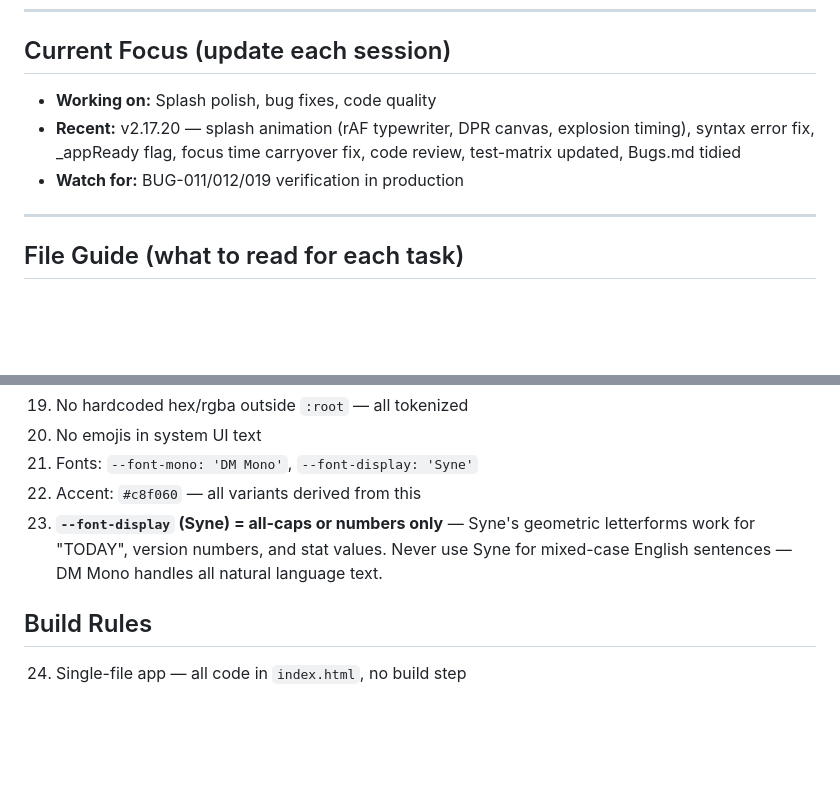
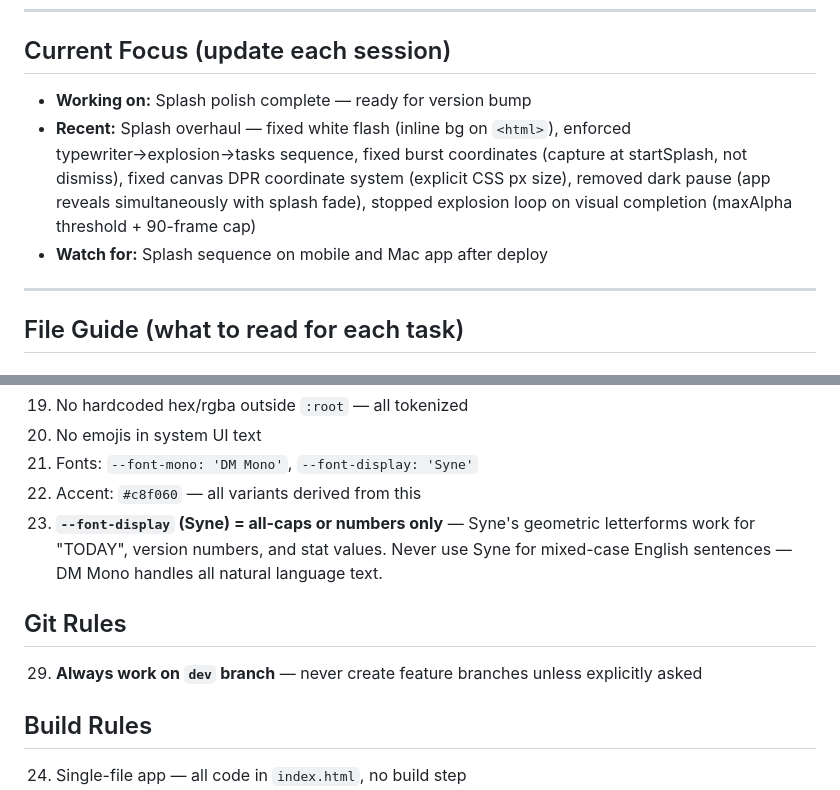
Before and after one commit to fixingman/TODAY, a Markdown page: memory/Rules.md, 2 parts joined by grey strips. GitHub-like rendering; blank space fills up the shorter version.

Commit message:
Update Rules.md current focus after splash polish session

```diff
--- a/memory/Rules.md
+++ b/memory/Rules.md
@@ -4,9 +4,9 @@
 ---
 
 ## Current Focus (update each session)
-- **Working on:** Splash polish, bug fixes, code quality
-- **Recent:** v2.17.20 — splash animation (rAF typewriter, DPR canvas, explosion timing), syntax error fix, _appReady flag, focus time carryover fix, code review, test-matrix updated, Bugs.md tidied
-- **Watch for:** BUG-011/012/019 verification in production
+- **Working on:** Splash polish complete — ready for version bump
+- **Recent:** Splash overhaul — fixed white flash (inline bg on `<html>`), enforced typewriter→explosion→tasks sequence, fixed burst coordinates (capture at startSplash, not dismiss), fixed canvas DPR coordinate system (explicit CSS px size), removed dark pause (app reveals simultaneously with splash fade), stopped explosion loop on visual completion (maxAlpha threshold + 90-frame cap)
+- **Watch for:** Splash sequence on mobile and Mac app after deploy
 
 ---
 
@@ -81,6 +81,10 @@
 22. Accent: `#c8f060` — all variants derived from this
 23. **`--font-display` (Syne) = all-caps or numbers only** — Syne's geometric letterforms work for "TODAY", version numbers, and stat values. Never use Syne for mixed-case English sentences — DM Mono handles all natural language text.
 
+## Git Rules
+
+29. **Always work on `dev` branch** — never create feature branches unless explicitly asked
+
 ## Build Rules
 
 24. Single-file app — all code in `index.html`, no build step
```
